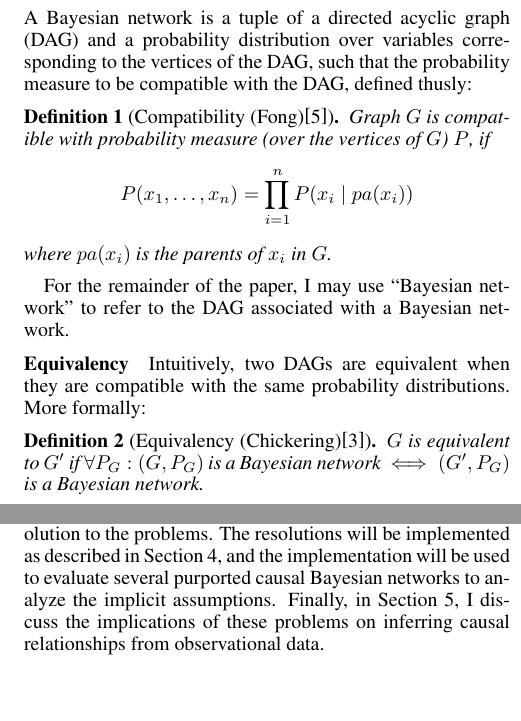
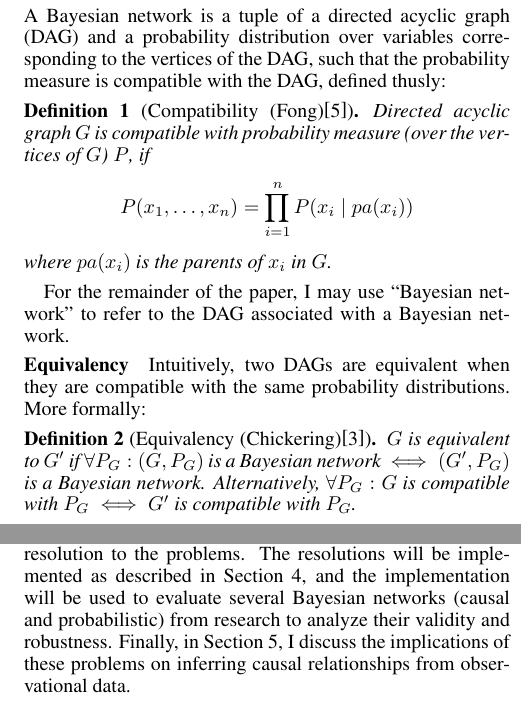
Before and after one commit to Crazycolorz5/BayesianNetworkRewriting, a LaTeX paper (document.tex): two parts of the columns of pages 1 and 2 of 8, joined at a grey line, cut so that both start at the same text, the shorter picture padded with empty space. Compiled offline with pdfLaTeX.

Commit message:
Edit intro.

```diff
--- a/document.tex
+++ b/document.tex
@@ -102,9 +102,9 @@
 
 	\section{Introduction}
 	\subsection{Equivalent Bayesian Networks}
-	A Bayesian network is a tuple of a directed acyclic graph (DAG) and a probability distribution over variables corresponding to the vertices of the DAG, such that the probability measure to be compatible with the DAG, defined thusly:
+	A Bayesian network is a tuple of a directed acyclic graph (DAG) and a probability distribution over variables corresponding to the vertices of the DAG, such that the probability measure is compatible with the DAG, defined thusly:
 	\begin{definition}[Compatibility (Fong)\cite{fong2013causal}]
-		Graph $G$ is compatible with probability measure (over the vertices of $G$) $P$, if
+		Directed acyclic graph $G$ is compatible with probability measure (over the vertices of $G$) $P$, if
 		$$
 		P(x_1, \dots, x_n) = \prod_{i=1}^n{P(x_i \mid pa(x_i))}
 		$$
@@ -115,6 +115,7 @@
 	\paragraph{Equivalency} Intuitively, two DAGs are equivalent when they are compatible with the same probability distributions. More formally:
 	\begin{definition}[Equivalency (Chickering)\cite{chickering2013transformational}]
 		$G$ is equivalent to $G'$ if $\forall P_G: (G, P_G)$ is a Bayesian network $\iff (G', P_G)$ is a Bayesian network.
+		Alternatively, $\forall P_G: G$ is compatible with $P_G \iff G'$ is compatible with $P_G$.
 	\end{definition}
 
 	For a simple example of equivalent Bayesian networks, consider the DAG of two nodes $A \rightarrow B$. The underlying probability distribution satisfies:
@@ -158,7 +159,7 @@
 	\subsection{Goals}
 	In Sections \ref{problemone} and \ref{problemtwo}. I will formalize the two problems briefly described.
 	Then, for each, I will present the theory for the resolution to the problems.
-	The resolutions will be implemented as described in Section \ref{evaluation}, and the implementation will be used to evaluate several purported causal Bayesian networks to analyze the implicit assumptions.
+	The resolutions will be implemented as described in Section \ref{evaluation}, and the implementation will be used to evaluate several Bayesian networks (causal and probabilistic) from research to analyze their validity and robustness.
 	Finally, in Section \ref{discussion}, I discuss the implications of these problems on inferring causal relationships from observational data.
 
 
```
Also changed, not shown: document.tex (2 more changed lines).
